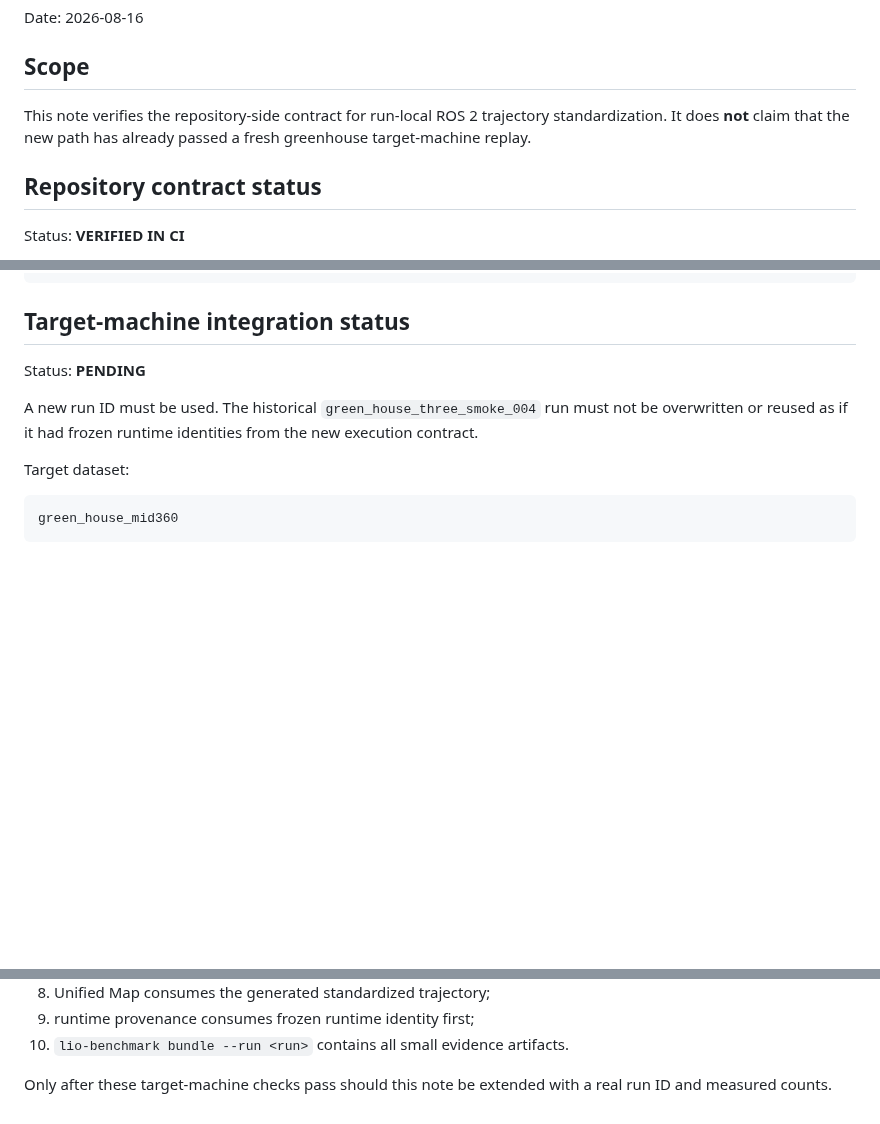
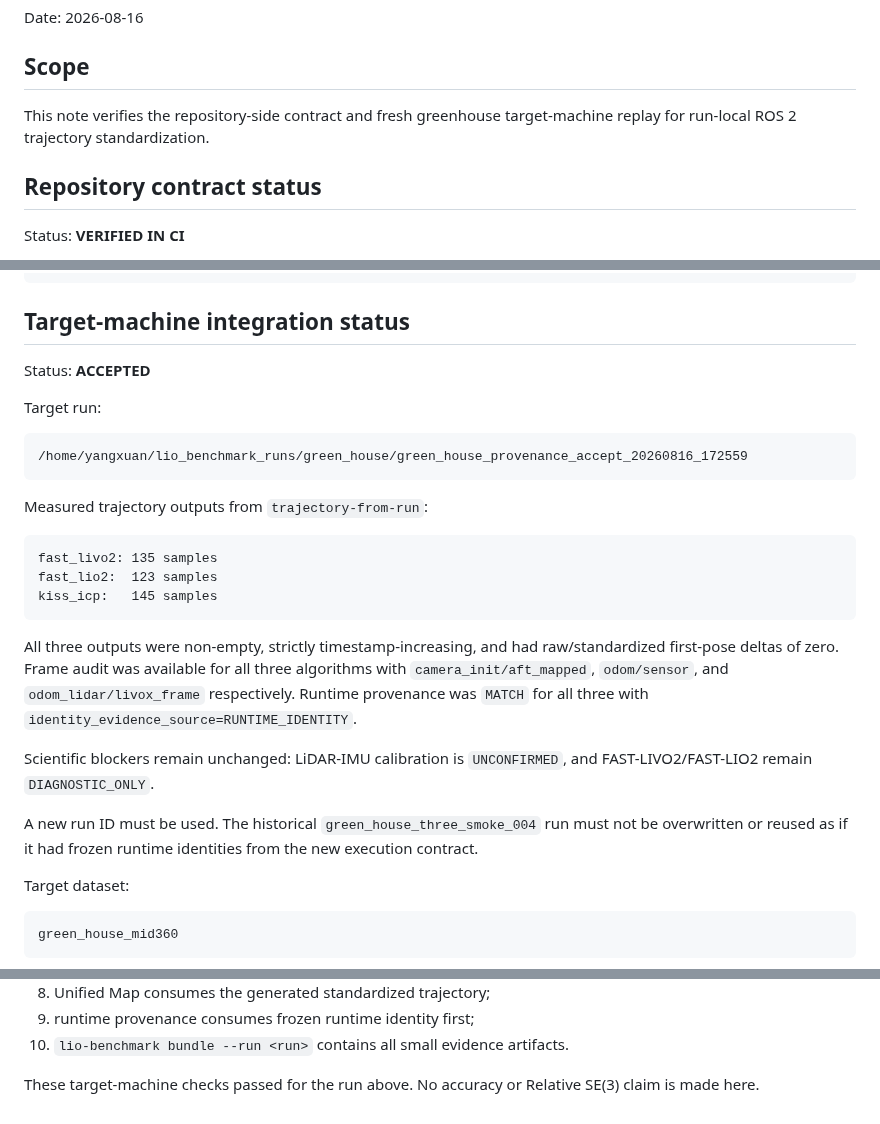
Before and after one commit to Aldoubt/lio_benchmark_tools, a Markdown page: docs/verification/trajectory_from_run_verification.md, 3 parts joined by grey strips. Drawn GitHub-style; blank space fills up the shorter version.

Commit message:
docs: record three-baseline provenance acceptance

````diff
--- a/docs/verification/trajectory_from_run_verification.md
+++ b/docs/verification/trajectory_from_run_verification.md
@@ -4,7 +4,7 @@ Date: 2026-08-16
 
 ## Scope
 
-This note verifies the repository-side contract for run-local ROS 2 trajectory standardization. It does **not** claim that the new path has already passed a fresh greenhouse target-machine replay.
+This note verifies the repository-side contract and fresh greenhouse target-machine replay for run-local ROS 2 trajectory standardization.
 
 ## Repository contract status
 
@@ -60,7 +60,25 @@ Registry smoke
 
 ## Target-machine integration status
 
-Status: **PENDING**
+Status: **ACCEPTED**
+
+Target run:
+
+```text
+/home/yangxuan/lio_benchmark_runs/green_house/green_house_provenance_accept_20260816_172559
+```
+
+Measured trajectory outputs from `trajectory-from-run`:
+
+```text
+fast_livo2: 135 samples
+fast_lio2:  123 samples
+kiss_icp:   145 samples
+```
+
+All three outputs were non-empty, strictly timestamp-increasing, and had raw/standardized first-pose deltas of zero. Frame audit was available for all three algorithms with `camera_init/aft_mapped`, `odom/sensor`, and `odom_lidar/livox_frame` respectively. Runtime provenance was `MATCH` for all three with `identity_evidence_source=RUNTIME_IDENTITY`.
+
+Scientific blockers remain unchanged: LiDAR-IMU calibration is `UNCONFIRMED`, and FAST-LIVO2/FAST-LIO2 remain `DIAGNOSTIC_ONLY`.
 
 A new run ID must be used. The historical `green_house_three_smoke_004` run must not be overwritten or reused as if it had frozen runtime identities from the new execution contract.
 
@@ -103,4 +121,4 @@ For each of the three algorithms, the fresh run must prove:
 9. runtime provenance consumes frozen runtime identity first;
 10. `lio-benchmark bundle --run <run>` contains all small evidence artifacts.
 
-Only after these target-machine checks pass should this note be extended with a real run ID and measured counts.
+These target-machine checks passed for the run above. No accuracy or Relative SE(3) claim is made here.
````
Also changed, not shown: docs/verification/runtime_overlays_verification.md (+13 -3 lines), docs/verification/runtime_provenance_verification.md (added, +66 -0 lines).
